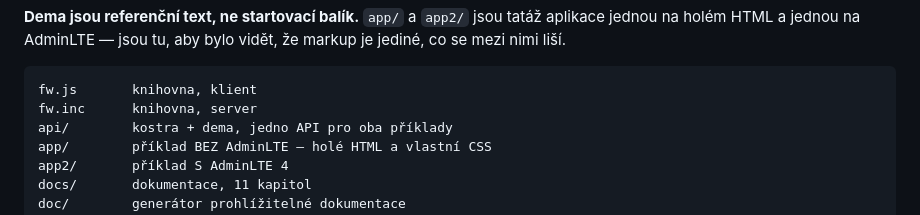
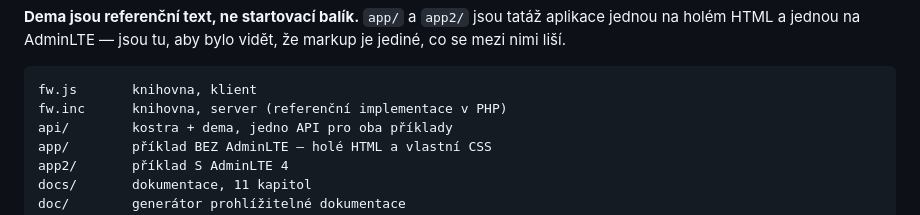
Before and after one commit to shimmi2/waggle, a Markdown page: README.md, the part around the change. Rendered like a GitHub page.

````diff
--- a/README.md
+++ b/README.md
@@ -44,7 +44,7 @@ bylo vidět, že markup je jediné, co se mezi nimi liší.
 
 ```
 fw.js       knihovna, klient
-fw.inc      knihovna, server
+fw.inc      knihovna, server (referenční implementace v PHP)
 api/        kostra + dema, jedno API pro oba příklady
 app/        příklad BEZ AdminLTE — holé HTML a vlastní CSS
 app2/       příklad S AdminLTE 4
````
Also changed, not shown: docs/01-motivace.md (+41 -0 lines), docs/02-principy.md (+8 -1 lines).
